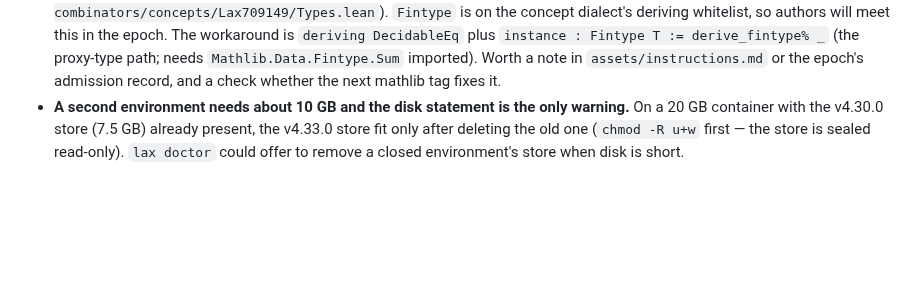
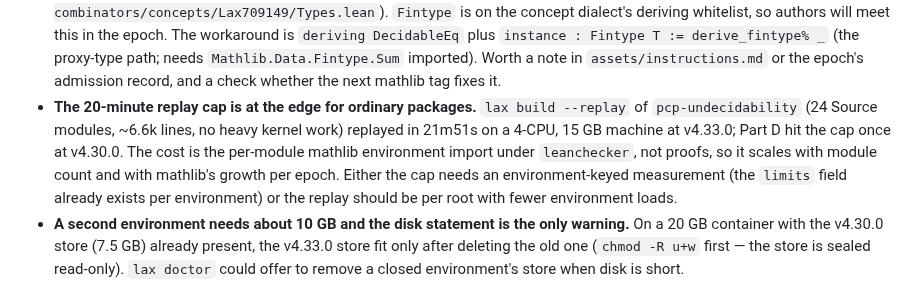
Before and after one commit to lax-archive/lax, a Markdown page: TODO.md, the part around the change. GitHub-like rendering; blank space fills up the shorter version.

Commit message:
TODO: the replay cap is at the edge for ordinary packages
Co-Authored-By: Claude Fable 5.1 <noreply@anthropic.com>
Claude-Session: https://claude.ai/code/session_01Rmdecubg8E6SxdVVuyw59t

```diff
--- a/TODO.md
+++ b/TODO.md
@@ -51,6 +51,15 @@ port itself is on lax-submissions branch
   `Mathlib.Data.Fintype.Sum` imported). Worth a note in
   `assets/instructions.md` or the epoch's admission record, and a check
   whether the next mathlib tag fixes it.
+- **The 20-minute replay cap is at the edge for ordinary packages.**
+  `lax build --replay` of `pcp-undecidability` (24 Source modules, ~6.6k
+  lines, no heavy kernel work) replayed in 21m51s on a 4-CPU, 15 GB
+  machine at v4.33.0; Part D hit the cap once at v4.30.0. The cost is the
+  per-module mathlib environment import under `leanchecker`, not proofs,
+  so it scales with module count and with mathlib's growth per epoch.
+  Either the cap needs an environment-keyed measurement (the `limits`
+  field already exists per environment) or the replay should be per root
+  with fewer environment loads.
 - **A second environment needs about 10 GB and the disk statement is the
   only warning.** On a 20 GB container with the v4.30.0 store (7.5 GB)
   already present, the v4.33.0 store fit only after deleting the old one
```
